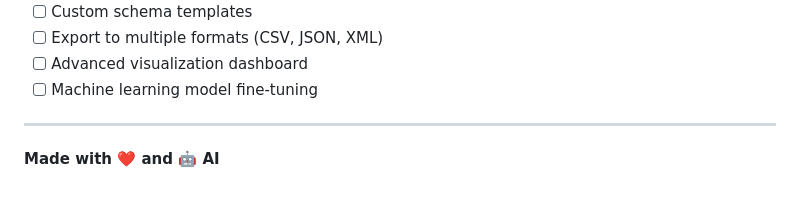
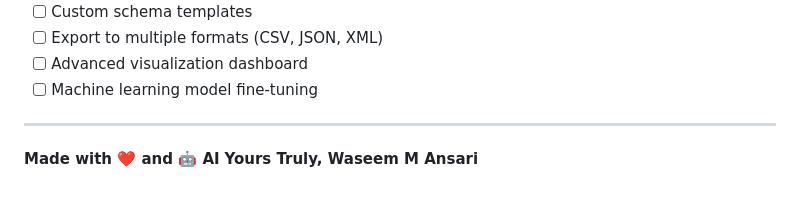
Before and after one commit to wsmaisys/pdf-excel-extractor, a Markdown page: README.md, the part around the change. GitHub-like rendering.

```diff
--- a/README.md
+++ b/README.md
@@ -450,3 +450,4 @@ If you encounter any issues or have questions:
 ---
 
 **Made with ❤️ and 🤖 AI**
+**Yours Truly, Waseem M Ansari**
```
